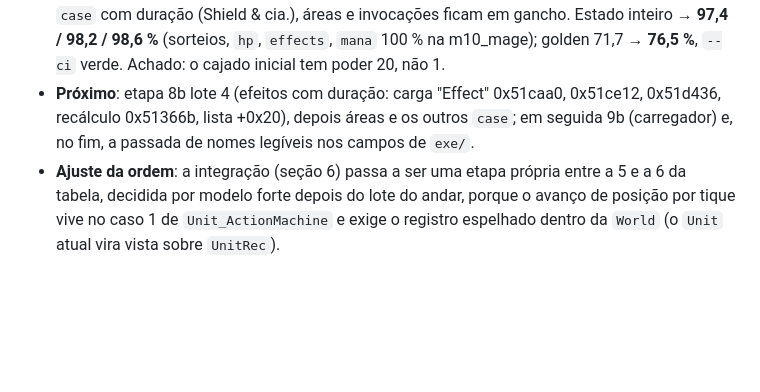
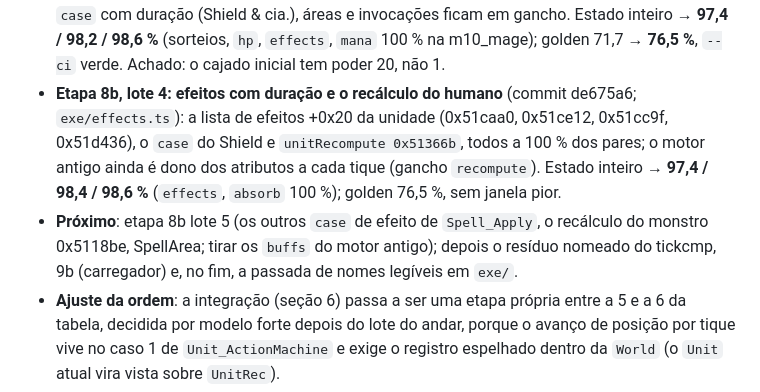
Before and after one commit to Tales-K/rom2-web, a Markdown page: docs/ABORDAGEM-FIDELIDADE-UNIDADES.md, the part around the change. Rendered like a GitHub page; blank space fills up the shorter version.

Commit message:
Docs: etapa 8b lote 4 (97,4/98,4/98,6 %); próximo = lote 5 outros efeitos
Co-Authored-By: Claude Opus 5.5 <noreply@anthropic.com>

```diff
--- a/docs/ABORDAGEM-FIDELIDADE-UNIDADES.md
+++ b/docs/ABORDAGEM-FIDELIDADE-UNIDADES.md
@@ -303,8 +303,12 @@ imagens** (uma por missão e uma por episódio de interesse), nunca para traçar
   e impacto (o aviso ao alvo sai no impacto), todos a 100 % dos pares. Os `case` com duração (Shield & cia.), áreas e invocações ficam
   em gancho. Estado inteiro → **97,4 / 98,2 / 98,6 %** (sorteios, `hp`, `effects`, `mana` 100 % na m10_mage); golden 71,7 → **76,5 %**,
   `--ci` verde. Achado: o cajado inicial tem poder 20, não 1.
-- **Próximo**: etapa 8b lote 4 (efeitos com duração: carga "Effect" 0x51caa0, 0x51ce12, 0x51d436, recálculo 0x51366b, lista +0x20),
-  depois áreas e os outros `case`; em seguida 9b (carregador) e, no fim, a passada de nomes legíveis nos campos de `exe/`.
+- **Etapa 8b, lote 4: efeitos com duração e o recálculo do humano** (commit de675a6; `exe/effects.ts`): a lista de efeitos +0x20 da
+  unidade (0x51caa0, 0x51ce12, 0x51cc9f, 0x51d436), o `case` do Shield e `unitRecompute 0x51366b`, todos a 100 % dos pares; o motor
+  antigo ainda é dono dos atributos a cada tique (gancho `recompute`). Estado inteiro → **97,4 / 98,4 / 98,6 %** (`effects`, `absorb`
+  100 %); golden 76,5 %, sem janela pior.
+- **Próximo**: etapa 8b lote 5 (os outros `case` de efeito de `Spell_Apply`, o recálculo do monstro 0x5118be, SpellArea; tirar os
+  `buffs` do motor antigo); depois o resíduo nomeado do tickcmp, 9b (carregador) e, no fim, a passada de nomes legíveis em `exe/`.
 - **Ajuste da ordem**: a integração (seção 6) passa a ser uma etapa própria entre a 5 e a 6 da tabela, decidida por modelo forte
   depois do lote do andar, porque o avanço de posição por tique vive no caso 1 de `Unit_ActionMachine` e exige o registro espelhado
   dentro da `World` (o `Unit` atual vira vista sobre `UnitRec`).
```
Also changed, not shown: docs/PLAN.md (+2 -0 lines).
